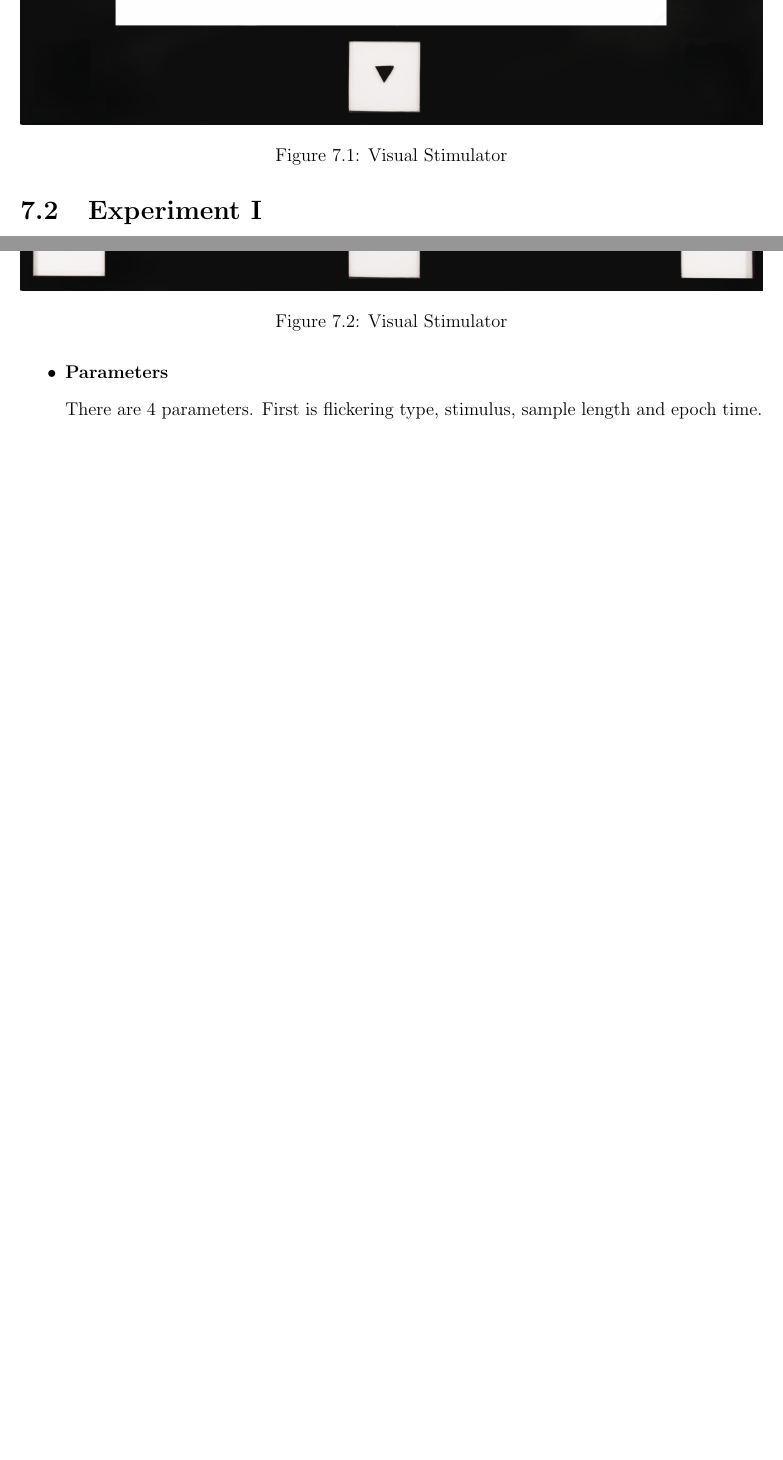
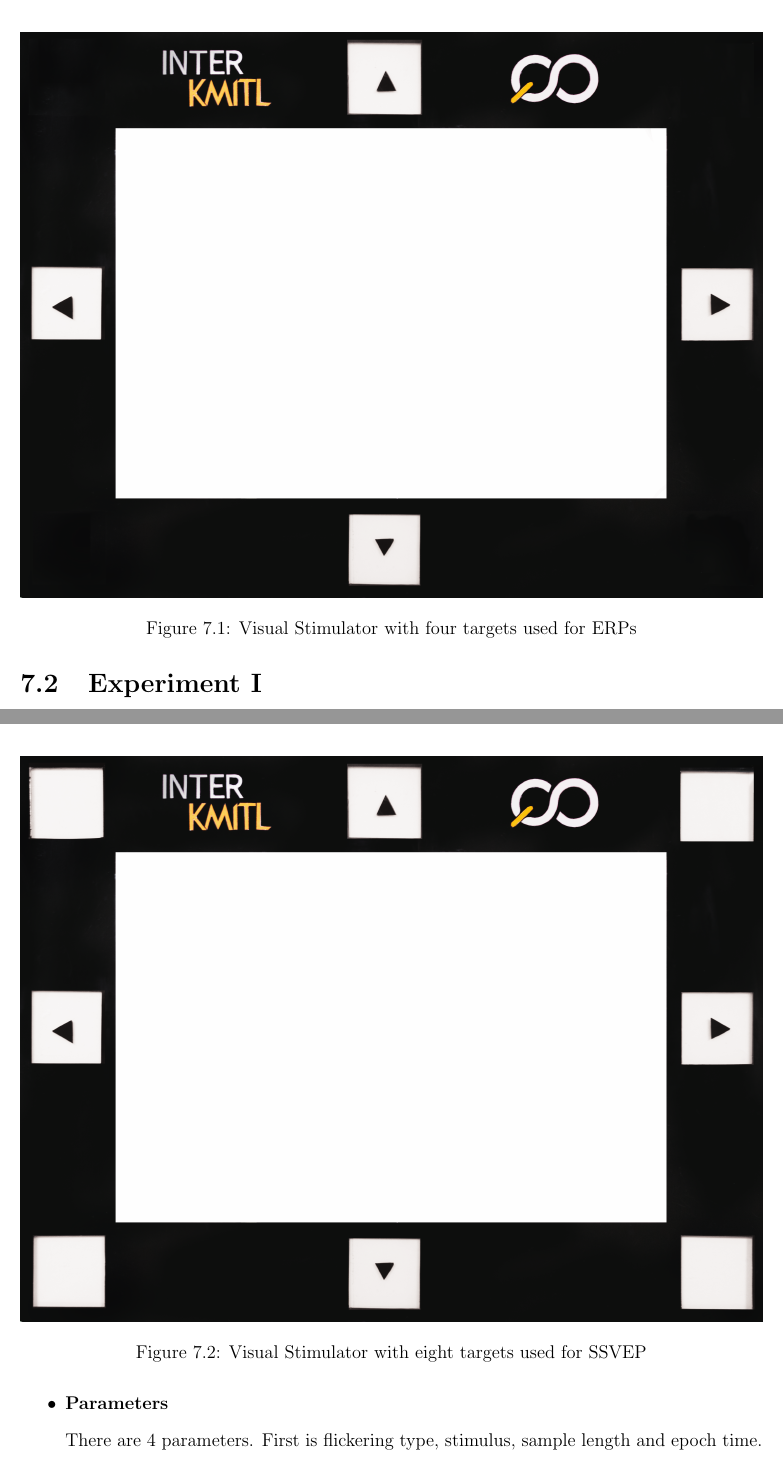
Before and after one commit to ioscarhunter/paper4, a LaTeX thesis (thesis.tex, which reads chapter7/experiment.tex): two parts of pages 59 and 60 of 66, joined at a grey line, cut at the place of the change, the shorter picture padded with empty space. Compiled offline with pdfLaTeX.

Commit message:
txs auto checkin

```diff
--- a/chapter7/experiment.tex
+++ b/chapter7/experiment.tex
@@ -20,14 +20,14 @@
 \begin{figure}[ht]
 	\centering
 	\includegraphics[width=\textwidth]{chapter7/frame_4.jpg}
-	\caption{Visual Stimulator}
+	\caption{Visual Stimulator with four targets used for ERPs}
 \end{figure}
 
 \subsection{Visual stimulus (SSVEP)}
 \begin{figure}[ht]
 	\centering
 	\includegraphics[width=\textwidth]{chapter7/frame_8.jpg}
-	\caption{Visual Stimulator}
+	\caption{Visual Stimulator with eight targets used for SSVEP}
 \end{figure}
 
 \newpage
```
